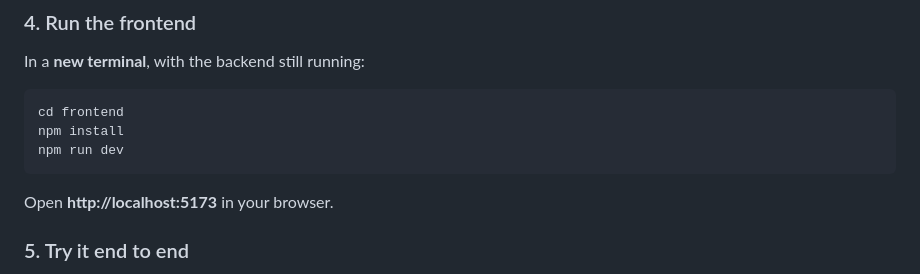
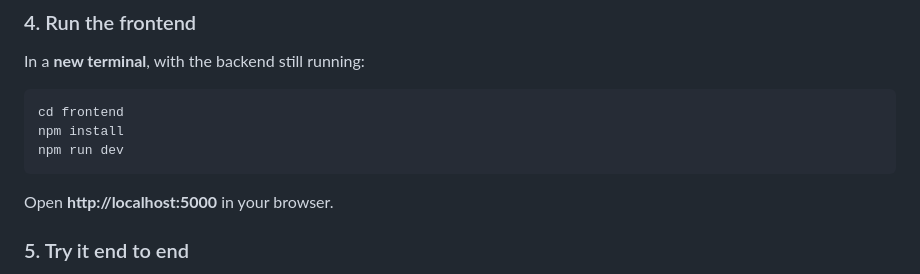
Before and after one commit to Mushfiq530/Dotbank, a Markdown page: README.md, the part around the change. GitHub-like rendering.

Commit message:
Update local server URL in README

````diff
--- a/README.md
+++ b/README.md
@@ -148,7 +148,7 @@ npm install
 npm run dev
 ```
 
-Open **http://localhost:5173** in your browser.
+Open **http://localhost:5000** in your browser.
 
 ### 5. Try it end to end
 
````
